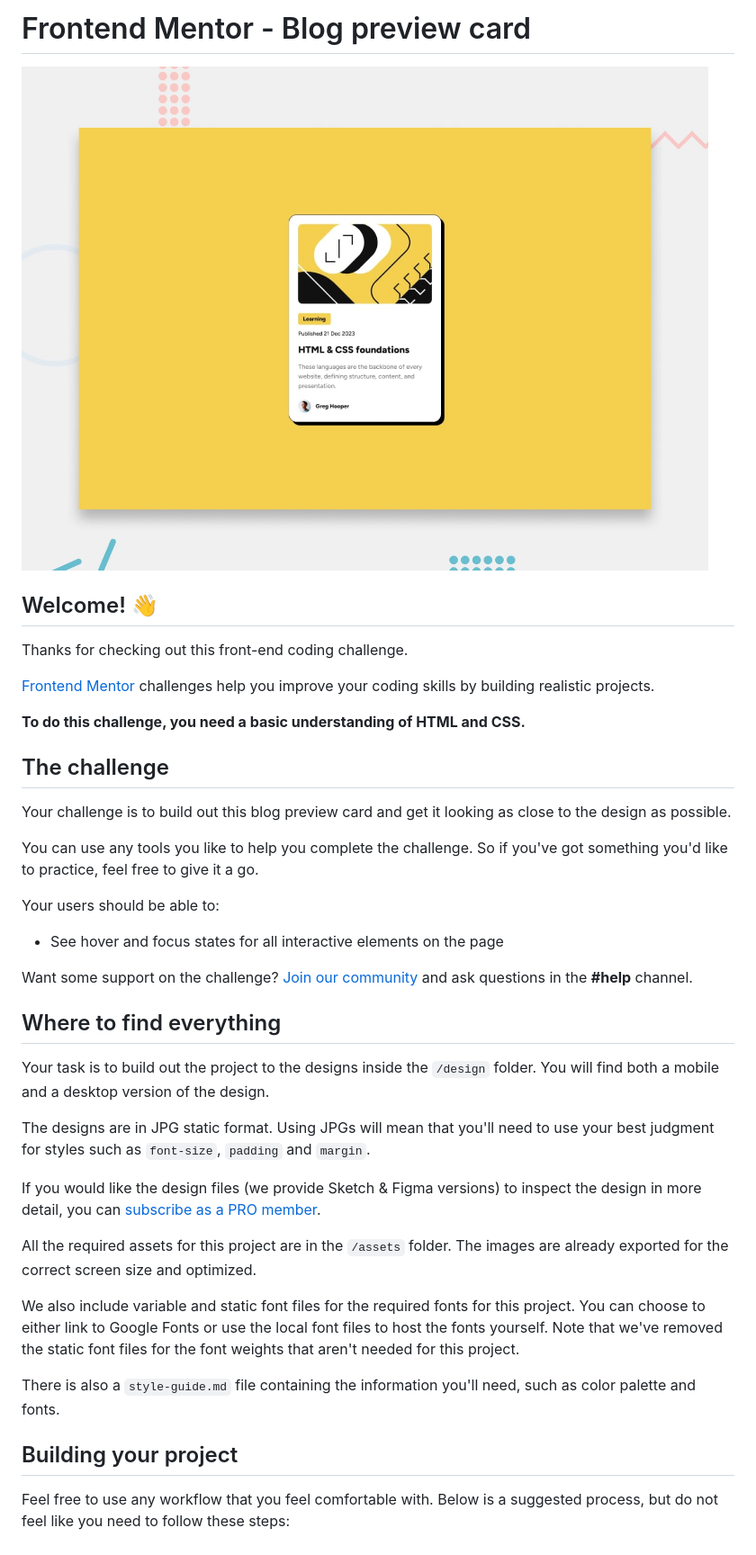
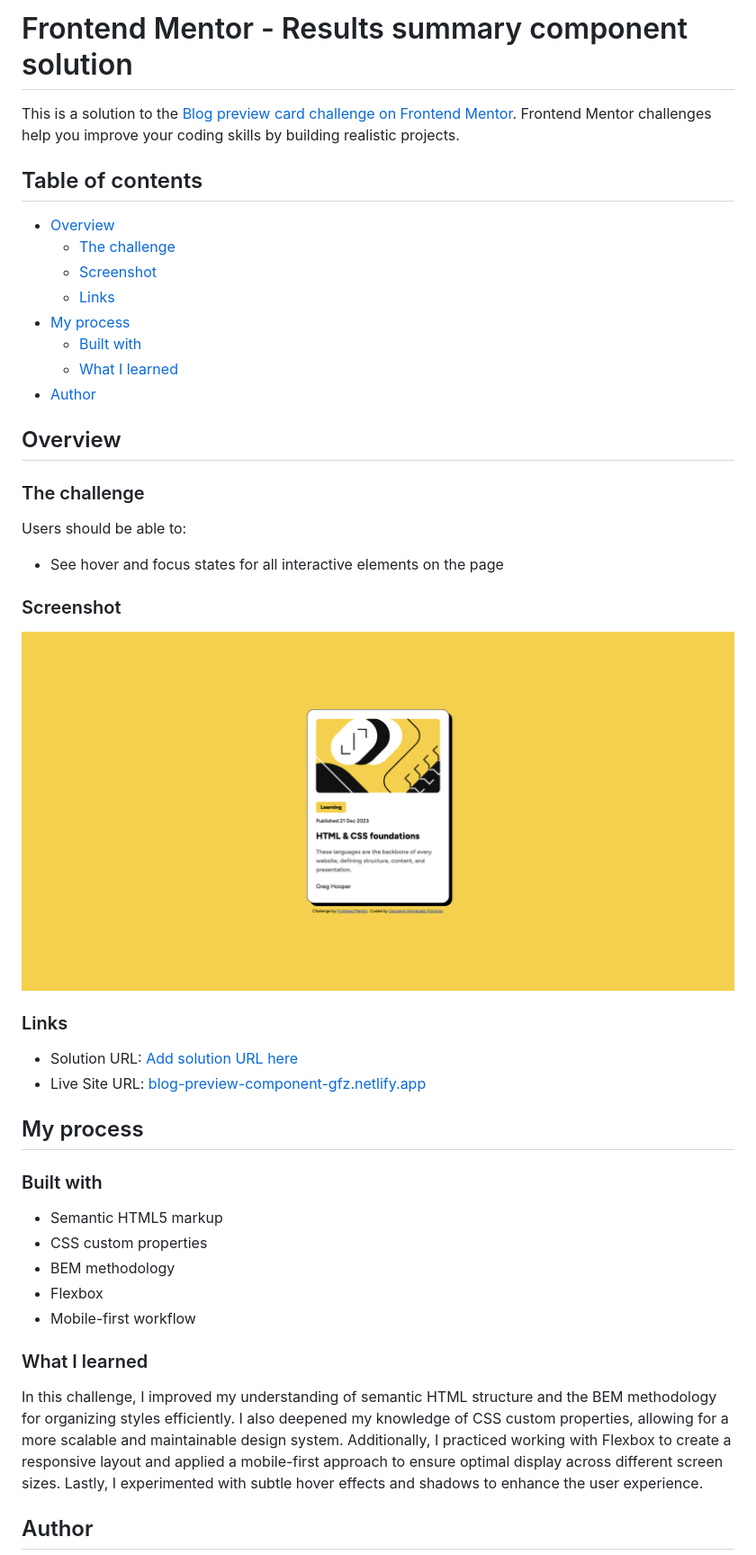
Before and after one commit to Geovanex24/blog-preview-card, a Markdown page: README.md, the part around the change printed below. Shown: that part at 90% size. GitHub-like rendering; pictures changed too: screenshot.jpg (added).

Commit message:
challenge completed

```diff
--- a/README.md
+++ b/README.md
@@ -1,42 +1,48 @@
-# Frontend Mentor - Blog preview card
+# Frontend Mentor - Results summary component solution
 
-![Design preview for the Blog preview card coding challenge](./preview.jpg)
+This is a solution to the [Blog preview card challenge on Frontend Mentor](https://www.frontendmentor.io/challenges/blog-preview-card-ckPaj01IcS). Frontend Mentor challenges help you improve your coding skills by building realistic projects.
 
-## Welcome! 👋
+## Table of contents
 
-Thanks for checking out this front-end coding challenge.
+- [Overview](#overview)
+  - [The challenge](#the-challenge)
+  - [Screenshot](#screenshot)
+  - [Links](#links)
+- [My process](#my-process)
+  - [Built with](#built-with)
+  - [What I learned](#what-i-learned)
+- [Author](#author)
 
-[Frontend Mentor](https://www.frontendmentor.io) challenges help you improve your coding skills by building realistic projects.
+## Overview
 
-**To do this challenge, you need a basic understanding of HTML and CSS.**
+### The challenge
 
-## The challenge
-
-Your challenge is to build out this blog preview card and get it looking as close to the design as possible.
-
-You can use any tools you like to help you complete the challenge. So if you've got something you'd like to practice, feel free to give it a go.
-
-Your users should be able to:
+Users should be able to:
 
 - See hover and focus states for all interactive elements on the page
 
-Want some support on the challenge? [Join our community](https://www.frontendmentor.io/community) and ask questions in the **#help** channel.
+### Screenshot
 
-## Where to find everything
+![](./screenshot.jpg)
 
-Your task is to build out the project to the designs inside the `/design` folder. You will find both a mobile and a desktop version of the design.
+### Links
 
-The designs are in JPG static format. Using JPGs will mean that you'll need to use your best judgment for styles such as `font-size`, `padding` and `margin`.
+- Solution URL: [Add solution URL here](https://your-solution-url.com)
+- Live Site URL: [blog-preview-component-gfz.netlify.app](blog-preview-component-gfz.netlify.app)
 
-If you would like the design files (we provide Sketch & Figma versions) to inspect the design in more detail, you can [subscribe as a PRO member](https://www.frontendmentor.io/pro).
+## My process
 
-All the required assets for this project are in the `/assets` folder. The images are already exported for the correct screen size and optimized.
+### Built with
 
-We also include variable and static font files for the required fonts for this project. You can choose to either link to Google Fonts or use the local font files to host the fonts yourself. Note that we've removed the static font files for the font weights that aren't needed for this project.
+- Semantic HTML5 markup
+- CSS custom properties
+- BEM methodology
+- Flexbox
+- Mobile-first workflow
 
-There is also a `style-guide.md` file containing the information you'll need, such as color palette and fonts.
+### What I learned
 
-## Building your project
+In this challenge, I improved my understanding of semantic HTML structure and the BEM methodology for organizing styles efficiently. I also deepened my knowledge of CSS custom properties, allowing for a more scalable and maintainable design system. Additionally, I practiced working with Flexbox to create a responsive layout and applied a mobile-first approach to ensure optimal display across different screen sizes. Lastly, I experimented with subtle hover effects and shadows to enhance the user experience.
 
-Feel free to use any workflow that you feel comfortable with. Below is a suggested process, but do not feel like you need to follow these steps:
+## Author
 
```
Also changed, not shown: other parts of README.md (+2 -51 lines), 2 other files.
